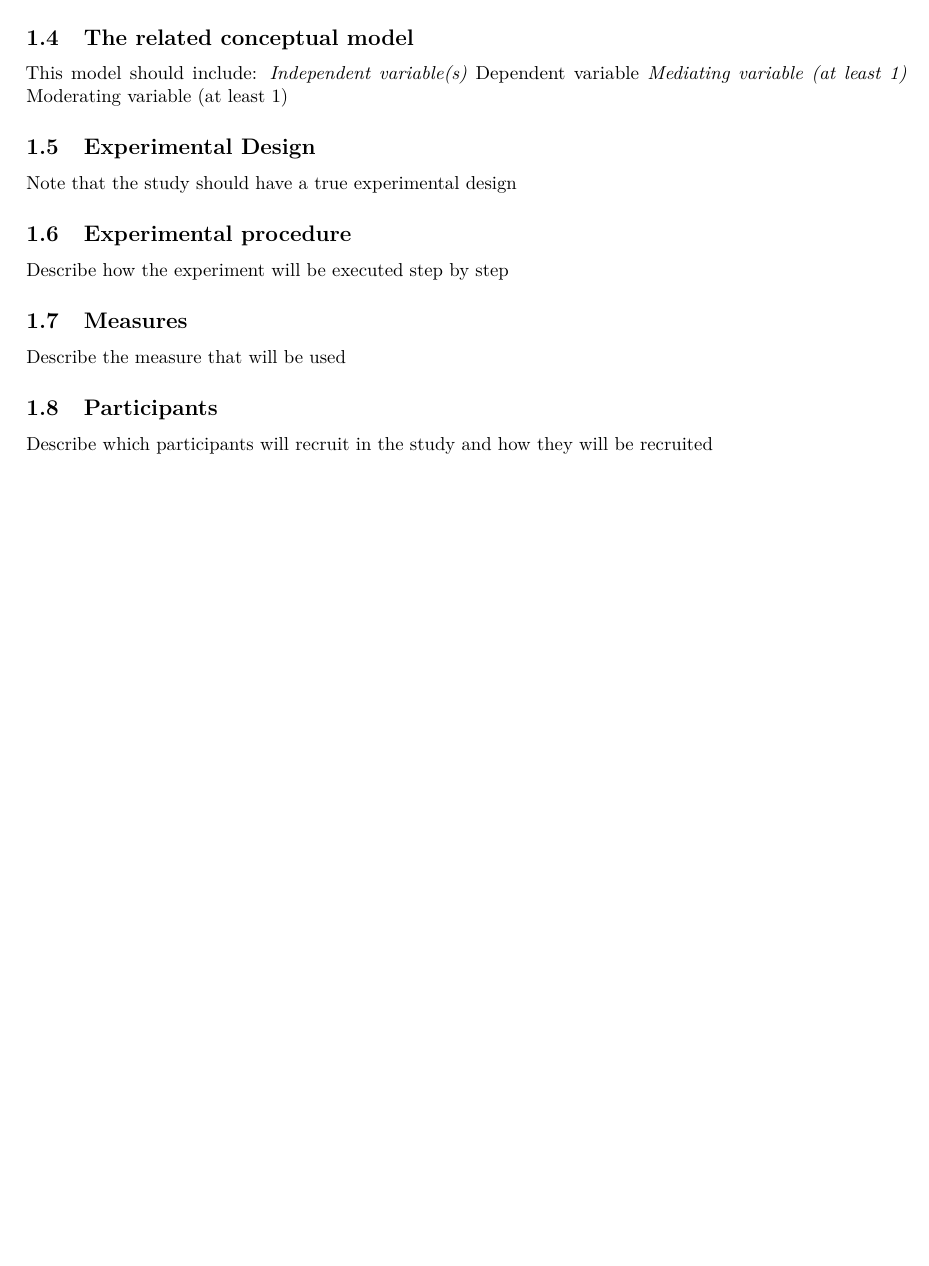
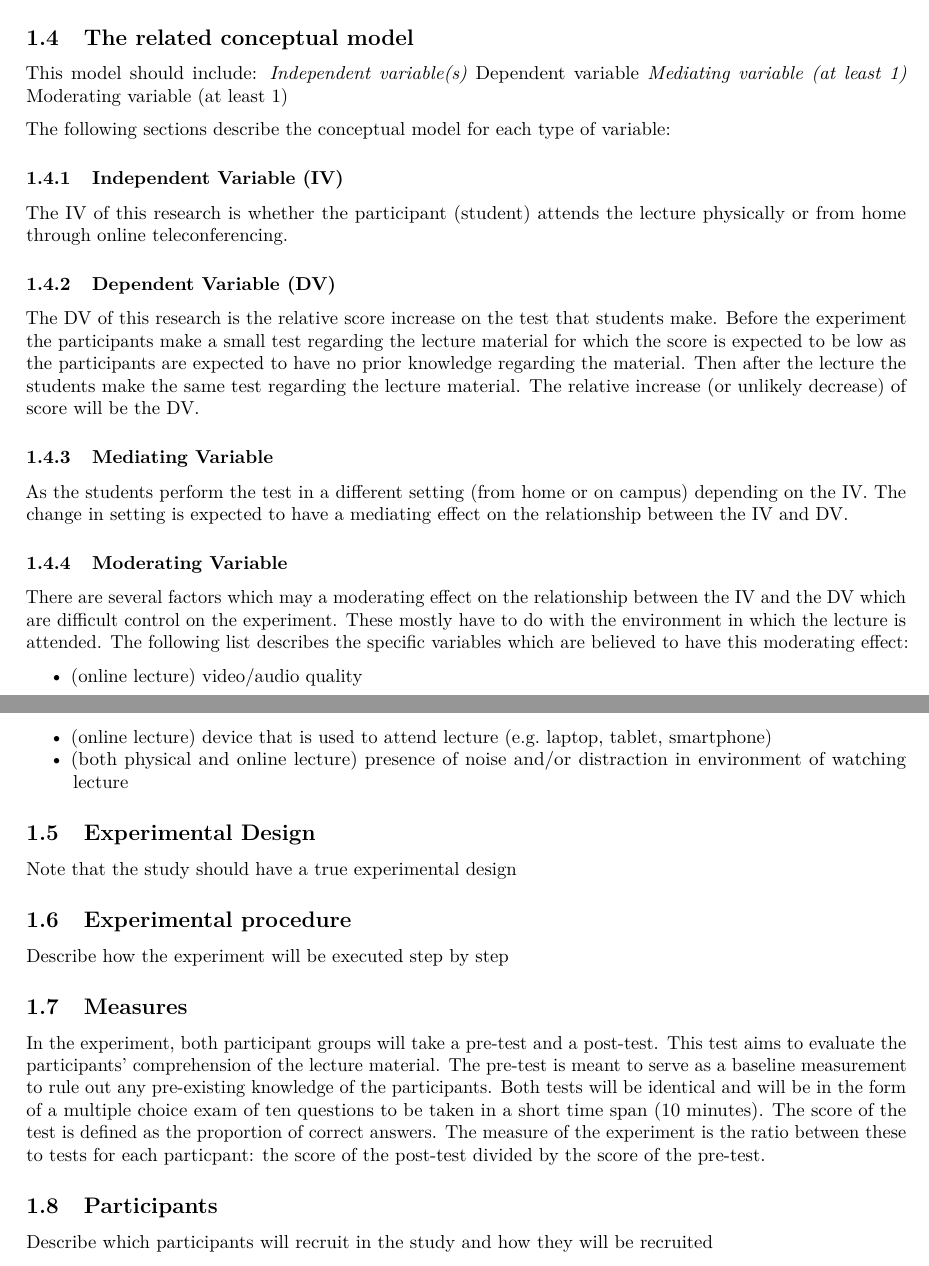
Before and after one commit to thymerishere/CS4125-Group10, an R Markdown document (coursework A/Markdown report template assignment A .Rmd): part of page 2 of 5 before the commit and two parts of pages 2 and 3 of 6 after it, the two joined at a grey line, cut so that both start at the same text, the shorter picture padded with empty space. Rendered offline with R 4.5, knitr and Pandoc, then LaTeX, with nearby package versions; some code elsewhere in the file could not run offline.

Commit message:
add text for first part daniel

```diff
--- a/coursework A/Markdown report template assignment A .Rmd
+++ b/coursework A/Markdown report template assignment A .Rmd
@@ -39,6 +40,24 @@ This model should include:
 *Mediating variable (at least 1)
 *Moderating variable (at least 1)
 
+The following sections describe the conceptual model for each type of variable:
+
+### Independent Variable (IV)
+The IV of this research is whether the participant (student) attends the lecture physically or from home through online teleconferencing.
+
+### Dependent Variable (DV)
+The DV of this research is the relative score increase on the test that students make. Before the experiment the participants make a small test regarding the lecture material for which the score is expected to be low as the participants are expected to have no prior knowledge regarding the material. Then after the lecture the students make the same test regarding the lecture material. The relative increase (or unlikely decrease) of score will be the DV.
+
+### Mediating Variable
+As the students perform the test in a different setting (from home or on campus) depending on the IV. The change in setting is expected to have a mediating effect on the relationship  between the IV and DV.
+
+### Moderating Variable
+There are several factors which may a moderating effect on the relationship between the IV and the DV which are difficult control on the experiment. These mostly have to do with the environment in which the lecture is attended. The following list describes the specific variables which are believed to have this moderating effect:
+
+- (online lecture) video/audio quality
+- (online lecture) device that is used to attend lecture (e.g. laptop, tablet, smartphone)
+- (both physical and online lecture) presence of noise and/or distraction in environment of watching lecture
+
 
 ## Experimental Design
 Note that the study should have a true experimental design
@@ -48,7 +67,7 @@ Describe how the experiment will be executed step by step
 
 
 ## Measures
-Describe the measure that will be used
+In the experiment, both participant groups will take a pre-test and a post-test. This test aims to evaluate the participants' comprehension of the lecture material. The pre-test is meant to serve as a baseline measurement to rule out any pre-existing knowledge of the participants. Both tests will be identical and will be in the form of a multiple choice exam of ten questions to be taken in a short time span (10 minutes). The score of the test is defined as the proportion of correct answers. The measure of the experiment is the ratio between these to tests for each particpant: the score of the post-test divided by the score of the pre-test.
 
 ## Participants
 Describe which participants will recruit in the study and how they will be recruited
```
Also changed, not shown: coursework A/Markdown report template assignment A .Rmd (1 more changed lines).
